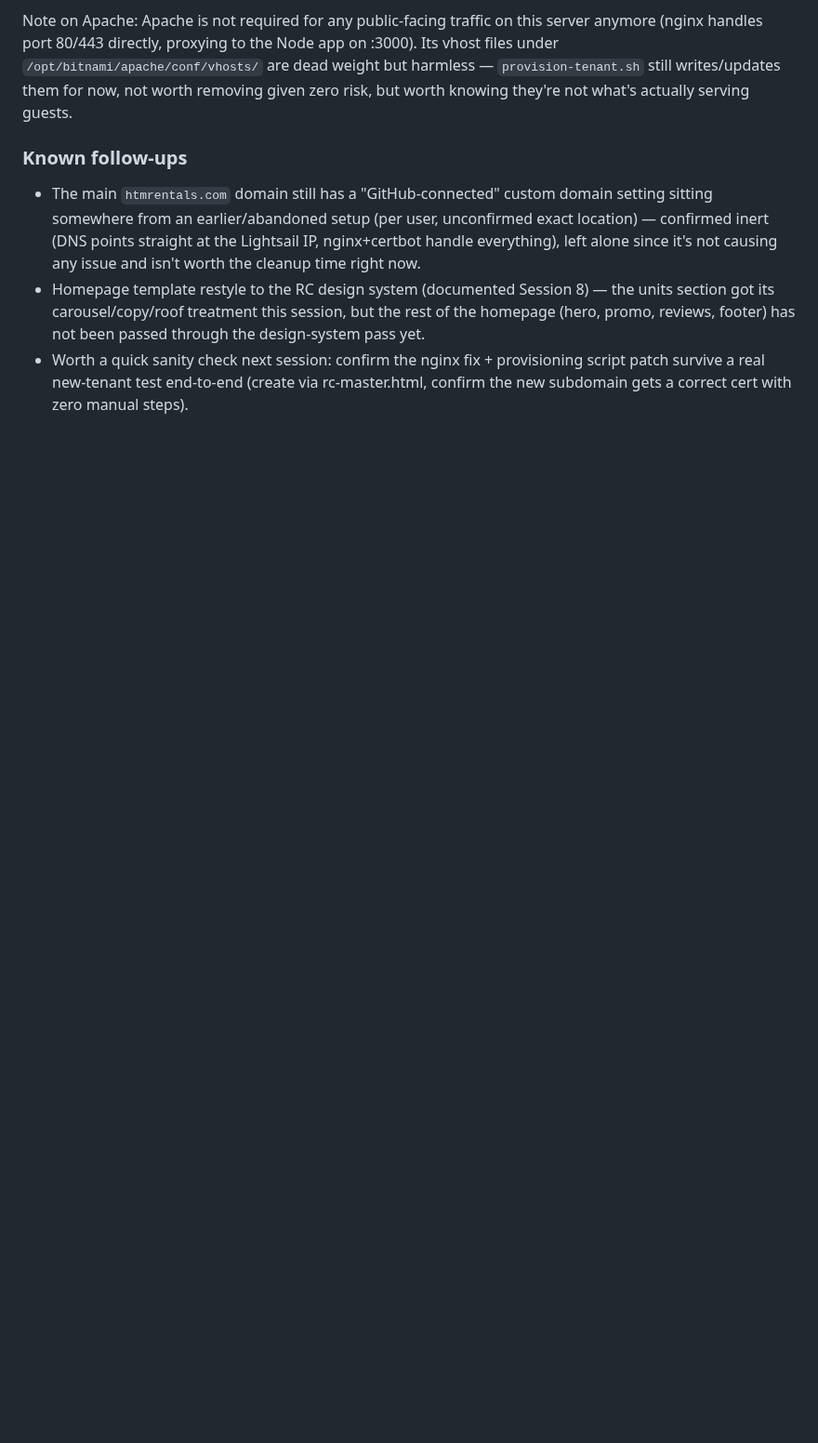
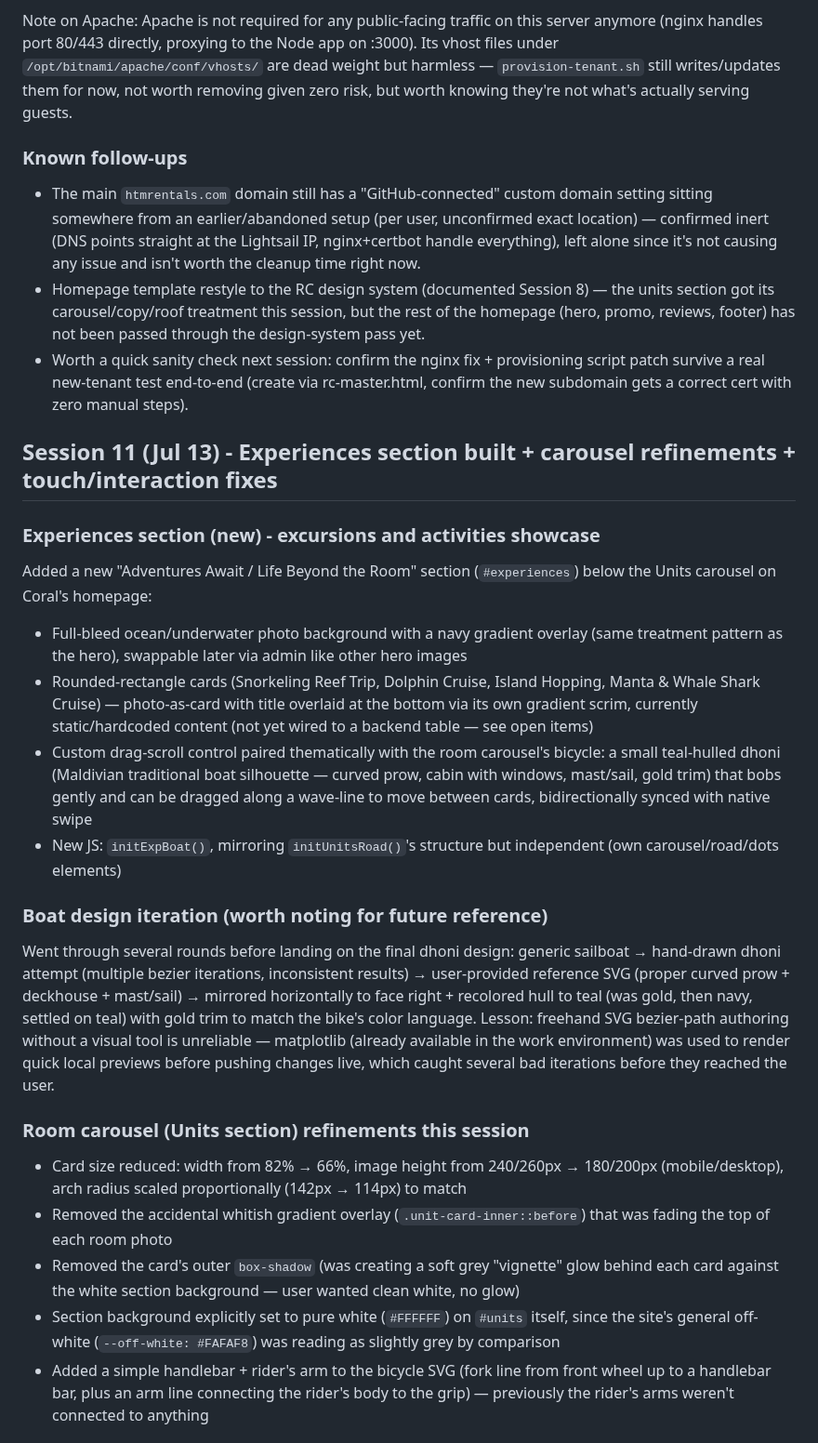
Before and after one commit to Bissbro/rental-connect-admin, a Markdown page: STATUS.md, the part around one of its changes. Shown at 93% size. Rendered like a GitHub page; blank space fills up the shorter version.

Commit message:
Session 11: Experiences section, dhoni/boat design, grass road styling, interaction fixes

```diff
--- a/STATUS.md
+++ b/STATUS.md
@@ -809,3 +809,23 @@ Note on Apache: Apache is not required for any public-facing traffic on this ser
 - The main `htmrentals.com` domain still has a "GitHub-connected" custom domain setting sitting somewhere from an earlier/abandoned setup (per user, unconfirmed exact location) — confirmed inert (DNS points straight at the Lightsail IP, nginx+certbot handle everything), left alone since it's not causing any issue and isn't worth the cleanup time right now.
 - Homepage template restyle to the RC design system (documented Session 8) — the units section got its carousel/copy/roof treatment this session, but the rest of the homepage (hero, promo, reviews, footer) has not been passed through the design-system pass yet.
 - Worth a quick sanity check next session: confirm the nginx fix + provisioning script patch survive a real new-tenant test end-to-end (create via rc-master.html, confirm the new subdomain gets a correct cert with zero manual steps).
+
+## Session 11 (Jul 13) - Experiences section built + carousel refinements + touch/interaction fixes
+
+### Experiences section (new) - excursions and activities showcase
+Added a new "Adventures Await / Life Beyond the Room" section (`#experiences`) below the Units carousel on Coral's homepage:
+- Full-bleed ocean/underwater photo background with a navy gradient overlay (same treatment pattern as the hero), swappable later via admin like other hero images
+- Rounded-rectangle cards (Snorkeling Reef Trip, Dolphin Cruise, Island Hopping, Manta & Whale Shark Cruise) — photo-as-card with title overlaid at the bottom via its own gradient scrim, currently static/hardcoded content (not yet wired to a backend table — see open items)
+- Custom drag-scroll control paired thematically with the room carousel's bicycle: a small teal-hulled dhoni (Maldivian traditional boat silhouette — curved prow, cabin with windows, mast/sail, gold trim) that bobs gently and can be dragged along a wave-line to move between cards, bidirectionally synced with native swipe
+- New JS: `initExpBoat()`, mirroring `initUnitsRoad()`'s structure but independent (own carousel/road/dots elements)
+
+### Boat design iteration (worth noting for future reference)
+Went through several rounds before landing on the final dhoni design: generic sailboat → hand-drawn dhoni attempt (multiple bezier iterations, inconsistent results) → user-provided reference SVG (proper curved prow + deckhouse + mast/sail) → mirrored horizontally to face right + recolored hull to teal (was gold, then navy, settled on teal) with gold trim to match the bike's color language. Lesson: freehand SVG bezier-path authoring without a visual tool is unreliable — matplotlib (already available in the work environment) was used to render quick local previews before pushing changes live, which caught several bad iterations before they reached the user.
+
+### Room carousel (Units section) refinements this session
+- Card size reduced: width from 82% → 66%, image height from 240/260px → 180/200px (mobile/desktop), arch radius scaled proportionally (142px → 114px) to match
+- Removed the accidental whitish gradient overlay (`.unit-card-inner::before`) that was fading the top of each room photo
+- Removed the card's outer `box-shadow` (was creating a soft grey "vignette" glow behind each card against the white section background — user wanted clean white, no glow)
+- Section background explicitly set to pure white (`#FFFFFF`) on `#units` itself, since the site's general off-white (`--off-white: #FAFAF8`) was reading as slightly grey by comparison
+- Added a simple handlebar + rider's arm to the bicycle SVG (fork line from front wheel up to a handlebar bar, plus an arm line connecting the rider's body to the grip) — previously the rider's arms weren't connected to anything
+
```
Also changed, not shown: other parts of STATUS.md (+14 -0 lines).
